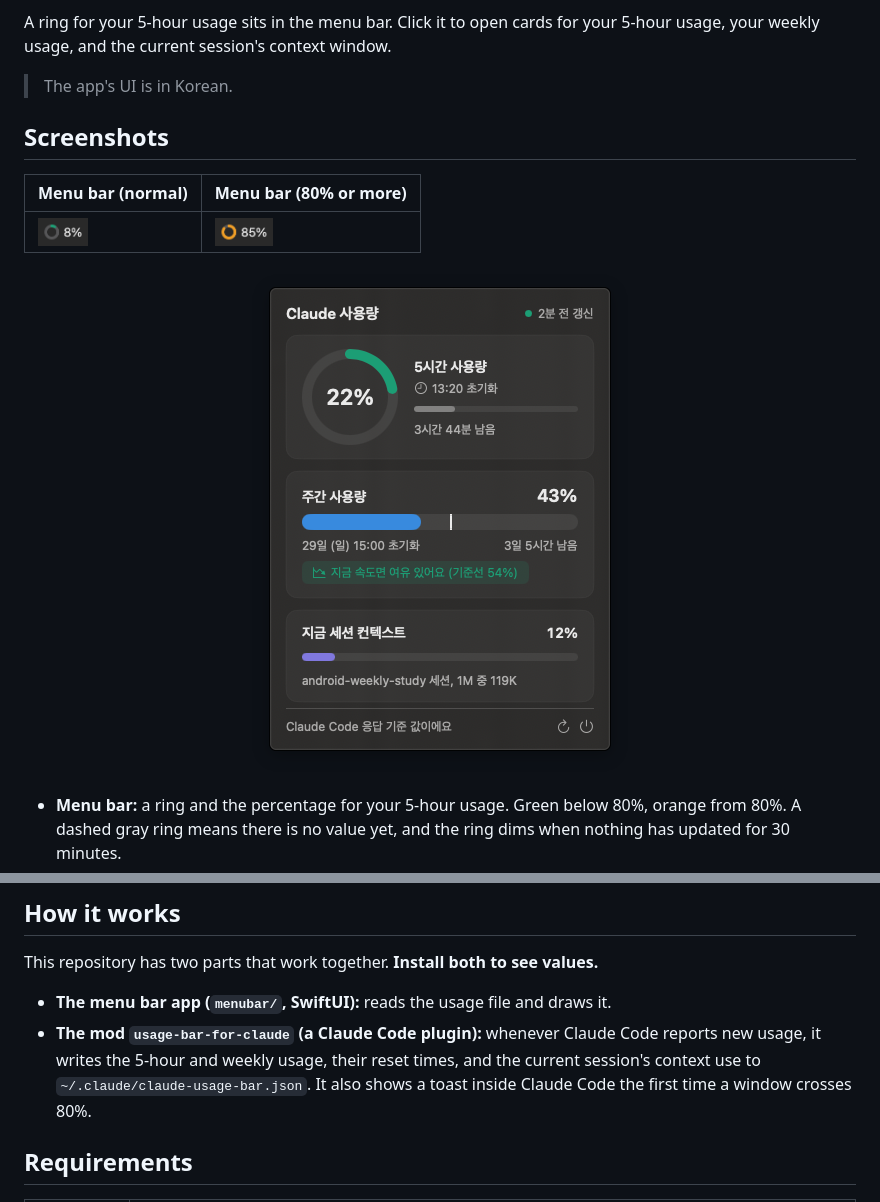
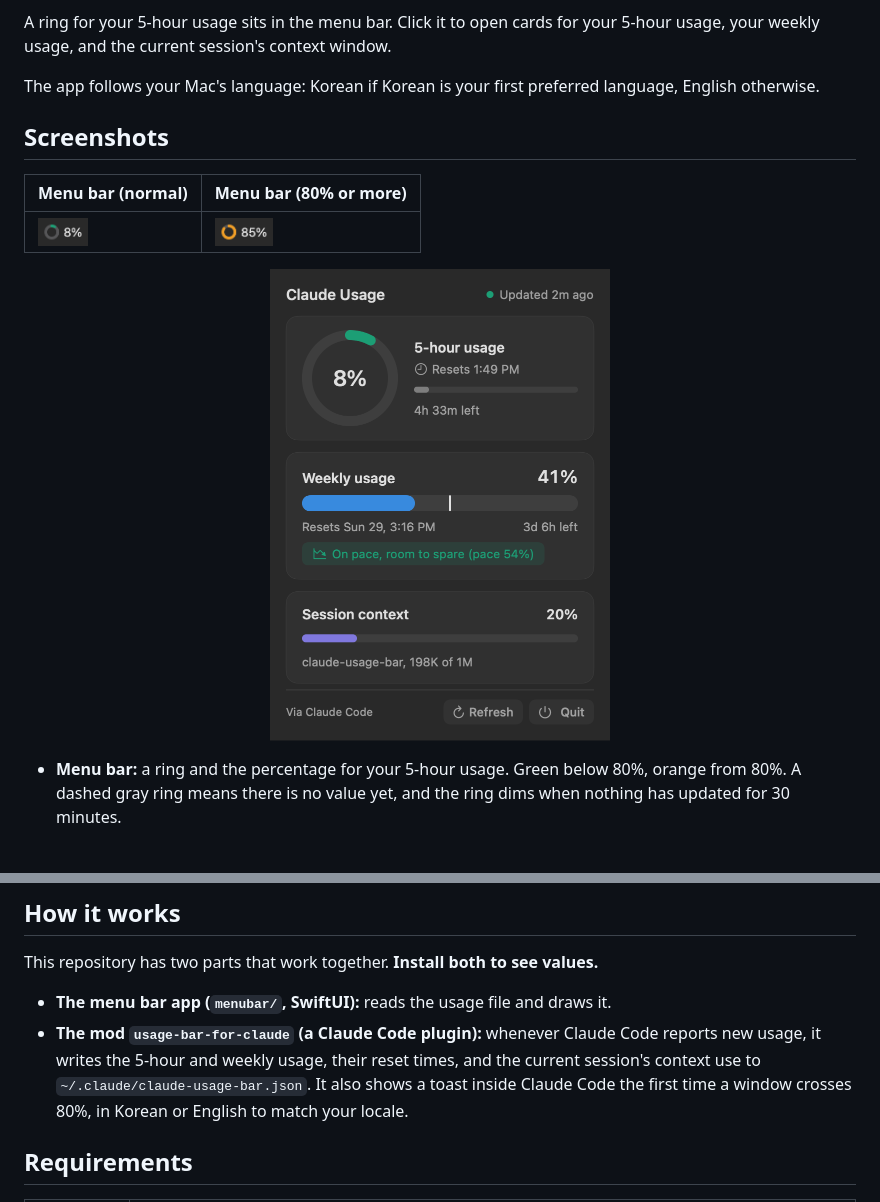
Before and after one commit to 2giwon/claude-usage-bar, a Markdown page: README.md, 2 parts joined by grey strips. GitHub-like rendering; pictures changed too: docs/images/popover-en.png (added).

```diff
--- a/README.md
+++ b/README.md
@@ -12,7 +12,7 @@ An open source macOS menu bar app that shows your Claude plan usage as rings and
 
 A ring for your 5-hour usage sits in the menu bar. Click it to open cards for your 5-hour usage, your weekly usage, and the current session's context window.
 
-> The app's UI is in Korean.
+The app follows your Mac's language: Korean if Korean is your first preferred language, English otherwise.
 
 ## Screenshots
 
@@ -21,7 +21,7 @@ A ring for your 5-hour usage sits in the menu bar. Click it to open cards for yo
 | <img src="docs/images/menubar-dark.png" height="28" alt="Menu bar ring, normal"> | <img src="docs/images/menubar-warning-dark.png" height="28" alt="Menu bar ring, warning"> |
 
 <p align="center">
-  <img src="docs/images/popover.png" width="386" alt="Panel: 5-hour usage ring, weekly usage bar with pace marker, current session context">
+  <img src="docs/images/popover-en.png" width="340" alt="Panel: 5-hour usage ring, weekly usage bar with pace marker, current session context">
 </p>
 
 - **Menu bar:** a ring and the percentage for your 5-hour usage. Green below 80%, orange from 80%. A dashed gray ring means there is no value yet, and the ring dims when nothing has updated for 30 minutes.
@@ -36,7 +36,7 @@ A ring for your 5-hour usage sits in the menu bar. Click it to open cards for yo
 This repository has two parts that work together. **Install both to see values.**
 
 - **The menu bar app (`menubar/`, SwiftUI):** reads the usage file and draws it.
-- **The mod `usage-bar-for-claude` (a Claude Code plugin):** whenever Claude Code reports new usage, it writes the 5-hour and weekly usage, their reset times, and the current session's context use to `~/.claude/claude-usage-bar.json`. It also shows a toast inside Claude Code the first time a window crosses 80%.
+- **The mod `usage-bar-for-claude` (a Claude Code plugin):** whenever Claude Code reports new usage, it writes the 5-hour and weekly usage, their reset times, and the current session's context use to `~/.claude/claude-usage-bar.json`. It also shows a toast inside Claude Code the first time a window crosses 80%, in Korean or English to match your locale.
 
 ## Requirements
 
```
Also changed, not shown: README.ko.md (+1 -1 lines), 9 other files.
